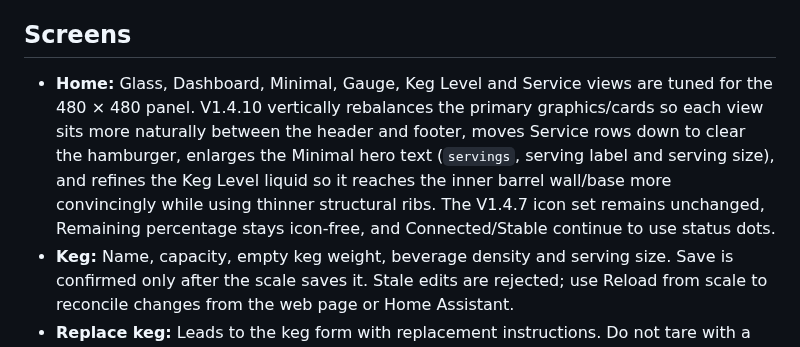
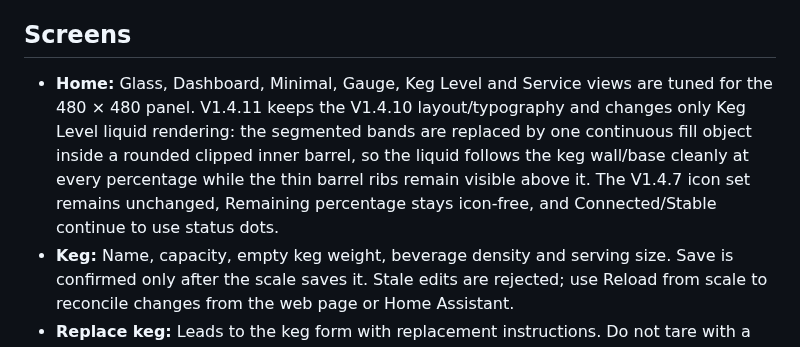
Before and after one commit to khrisperry/KegScaleESPDisplay, a Markdown page: touchscreen/README.md, the part around the change. Rendered like a GitHub page.

Commit message:
Document Touch V1.4.11 keg fill refinement

```diff
--- a/touchscreen/README.md
+++ b/touchscreen/README.md
@@ -32,7 +32,7 @@ If confirmation is interrupted during first pairing, remove the touchscreen pair
 
 ## Screens
 
-- **Home:** Glass, Dashboard, Minimal, Gauge, Keg Level and Service views are tuned for the 480 × 480 panel. V1.4.10 vertically rebalances the primary graphics/cards so each view sits more naturally between the header and footer, moves Service rows down to clear the hamburger, enlarges the Minimal hero text (`servings`, serving label and serving size), and refines the Keg Level liquid so it reaches the inner barrel wall/base more convincingly while using thinner structural ribs. The V1.4.7 icon set remains unchanged, Remaining percentage stays icon-free, and Connected/Stable continue to use status dots.
+- **Home:** Glass, Dashboard, Minimal, Gauge, Keg Level and Service views are tuned for the 480 × 480 panel. V1.4.11 keeps the V1.4.10 layout/typography and changes only Keg Level liquid rendering: the segmented bands are replaced by one continuous fill object inside a rounded clipped inner barrel, so the liquid follows the keg wall/base cleanly at every percentage while the thin barrel ribs remain visible above it. The V1.4.7 icon set remains unchanged, Remaining percentage stays icon-free, and Connected/Stable continue to use status dots.
 - **Keg:** Name, capacity, empty keg weight, beverage density and serving size. Save is confirmed only after the scale saves it. Stale edits are rejected; use Reload from scale to reconcile changes from the web page or Home Assistant.
 - **Replace keg:** Leads to the keg form with replacement instructions. Do not tare with a keg on the scale.
 - **Scale:** Start calibration, remove all objects, save empty tare, apply a known weight, then calibrate. Each step advances only after the scale confirms it. The Scale returns a session ID when calibration starts; the Touch display carries that ID through tare/calibrate/cancel. The session expires after two minutes of inactivity, blocks competing calibration writers, is canceled on disconnect, and must be canceled before switching to the other saved Scale.
```
